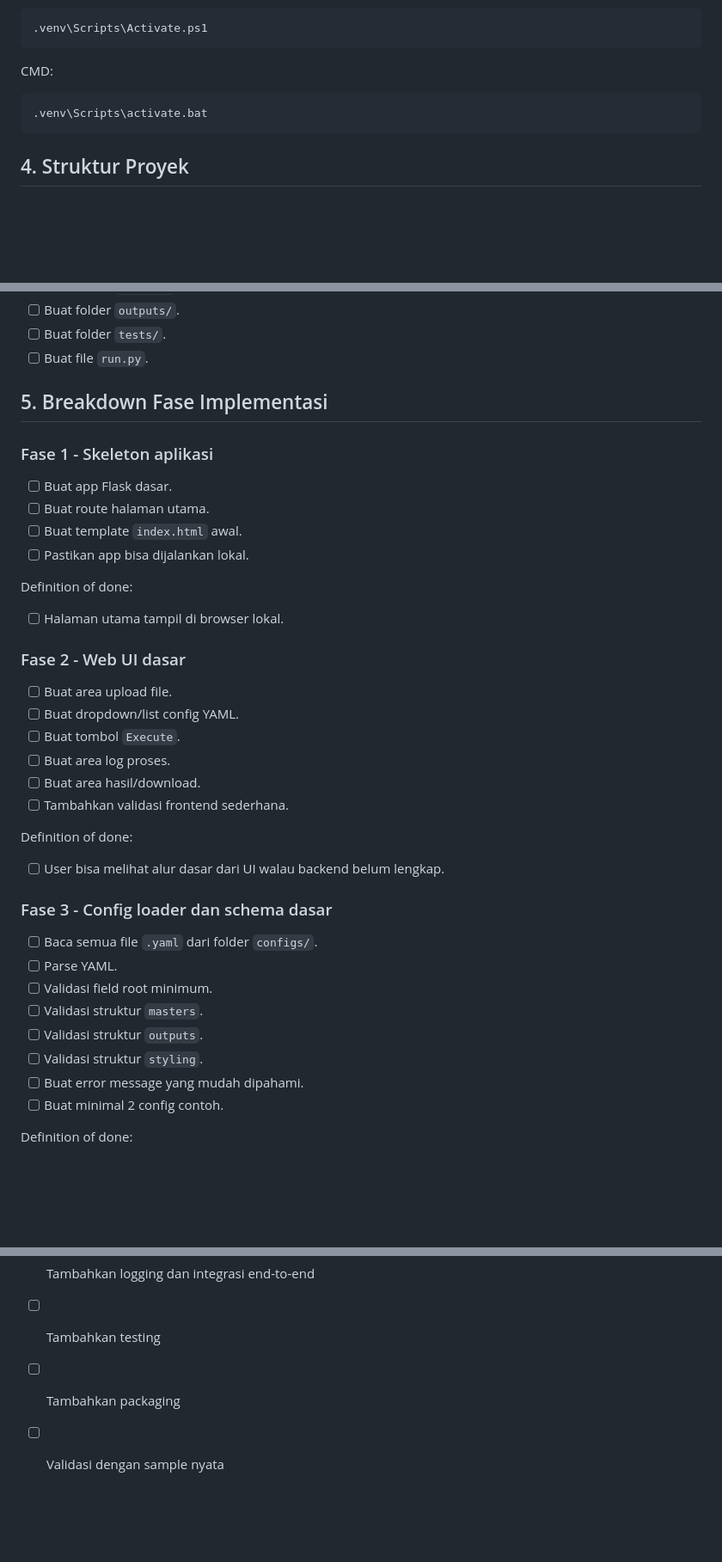
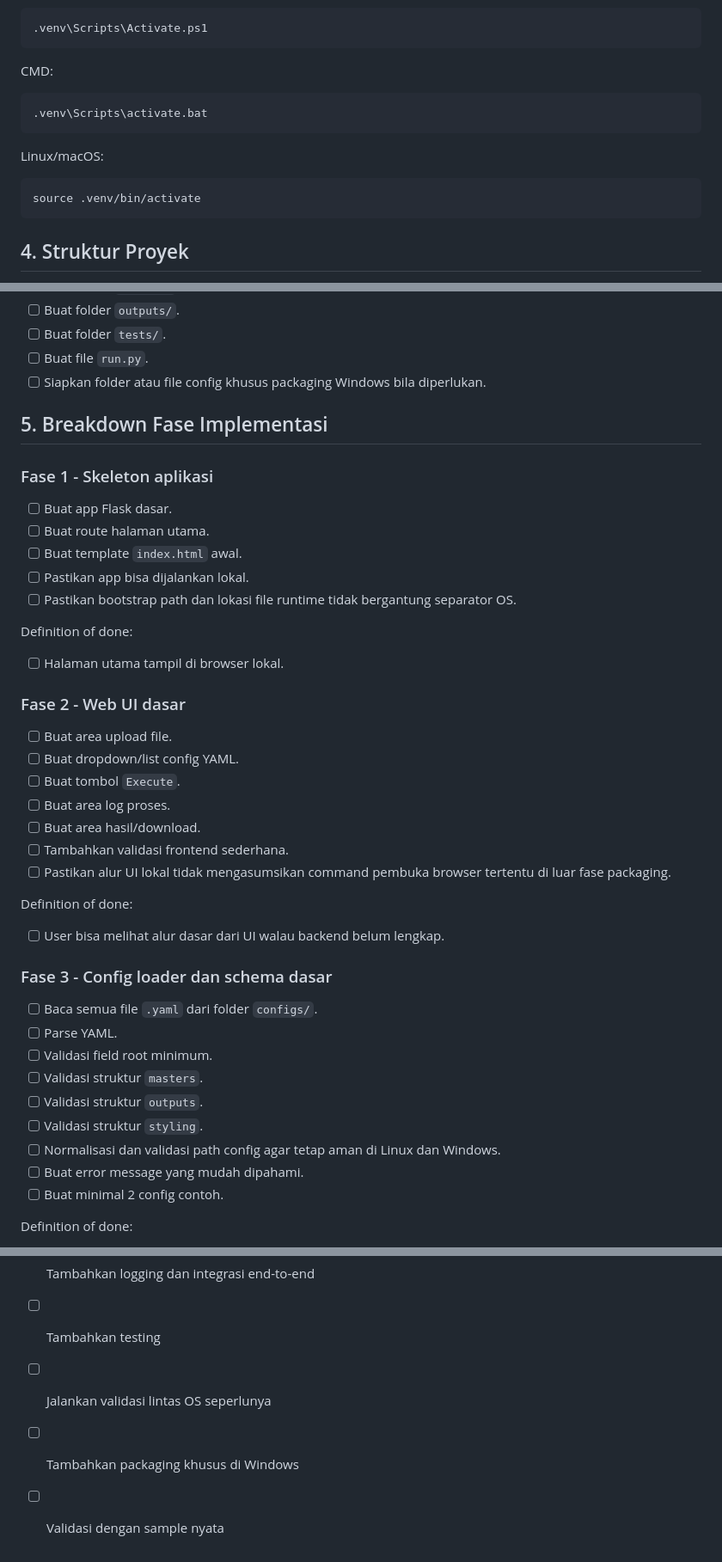
Before and after one commit to arisafaribinridwan/tool-fcost, a Markdown page: task-plan.md, 3 parts joined by grey strips. Shown at 86% size. GitHub-like rendering; blank space fills up the shorter version.

````diff
--- a/task-plan.md
+++ b/task-plan.md
@@ -75,6 +90,12 @@ CMD:
 .venv\Scripts\activate.bat
 ```
 
+Linux/macOS:
+
+```bash
+source .venv/bin/activate
+```
+
 ## 4. Struktur Proyek
 
 - [ ] Buat folder `app/`.
@@ -90,6 +111,7 @@ CMD:
 - [ ] Buat folder `outputs/`.
 - [ ] Buat folder `tests/`.
 - [ ] Buat file `run.py`.
+- [ ] Siapkan folder atau file config khusus packaging Windows bila diperlukan.
 
 ## 5. Breakdown Fase Implementasi
 
@@ -99,6 +121,7 @@ CMD:
 - [ ] Buat route halaman utama.
 - [ ] Buat template `index.html` awal.
 - [ ] Pastikan app bisa dijalankan lokal.
+- [ ] Pastikan bootstrap path dan lokasi file runtime tidak bergantung separator OS.
 
 Definition of done:
 
@@ -112,6 +135,7 @@ Definition of done:
 - [ ] Buat area log proses.
 - [ ] Buat area hasil/download.
 - [ ] Tambahkan validasi frontend sederhana.
+- [ ] Pastikan alur UI lokal tidak mengasumsikan command pembuka browser tertentu di luar fase packaging.
 
 Definition of done:
 
@@ -125,6 +149,7 @@ Definition of done:
 - [ ] Validasi struktur `masters`.
 - [ ] Validasi struktur `outputs`.
 - [ ] Validasi struktur `styling`.
+- [ ] Normalisasi dan validasi path config agar tetap aman di Linux dan Windows.
 - [ ] Buat error message yang mudah dipahami.
 - [ ] Buat minimal 2 config contoh.
 
@@ -394,5 +431,6 @@ Bagian ini sengaja disiapkan sebagai placeholder agar saat sample nyata datang,
 - [ ] Buat output writer
 - [ ] Tambahkan logging dan integrasi end-to-end
 - [ ] Tambahkan testing
-- [ ] Tambahkan packaging
+- [ ] Jalankan validasi lintas OS seperlunya
+- [ ] Tambahkan packaging khusus di Windows
 - [ ] Validasi dengan sample nyata
````
Also changed, not shown: other parts of task-plan.md (+27 -0 lines).
